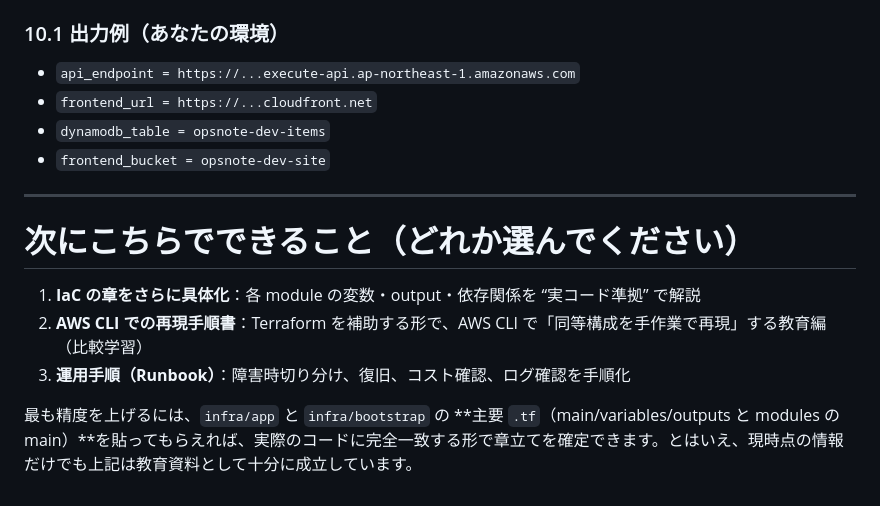
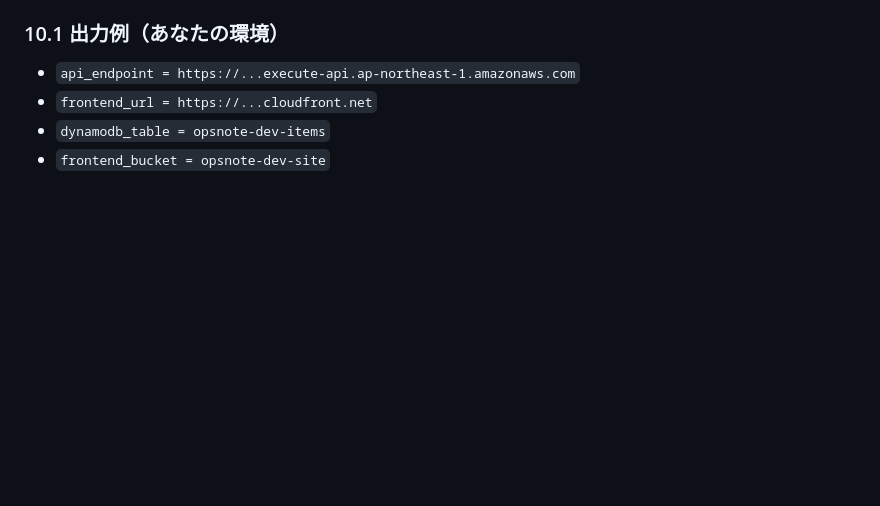
Before and after one commit to qz75ha/opsnote, a Markdown page: docs/01_IaC.md, the part around the change. GitHub-like rendering; blank space fills up the shorter version.

```diff
--- a/document/01_IaC.md
+++ b/docs/01_IaC.md
@@ -233,13 +233,3 @@ S3 を公開（public read）すると、
 * `frontend_url = https://...cloudfront.net`
 * `dynamodb_table = opsnote-dev-items`
 * `frontend_bucket = opsnote-dev-site`
-
----
-
-# 次にこちらでできること（どれか選んでください）
-
-1. **IaC の章をさらに具体化**：各 module の変数・output・依存関係を “実コード準拠” で解説
-2. **AWS CLI での再現手順書**：Terraform を補助する形で、AWS CLI で「同等構成を手作業で再現」する教育編（比較学習）
-3. **運用手順（Runbook）**：障害時切り分け、復旧、コスト確認、ログ確認を手順化
-
-最も精度を上げるには、`infra/app` と `infra/bootstrap` の **主要 `.tf`（main/variables/outputs と modules の main）**を貼ってもらえれば、実際のコードに完全一致する形で章立てを確定できます。とはいえ、現時点の情報だけでも上記は教育資料として十分に成立しています。
```
Also changed, not shown: docs/02_GitHub.md (renamed from document/02_GitHub.md, +0 -9 lines), docs/handson/00_overview.md (added, +402 -0 lines).
